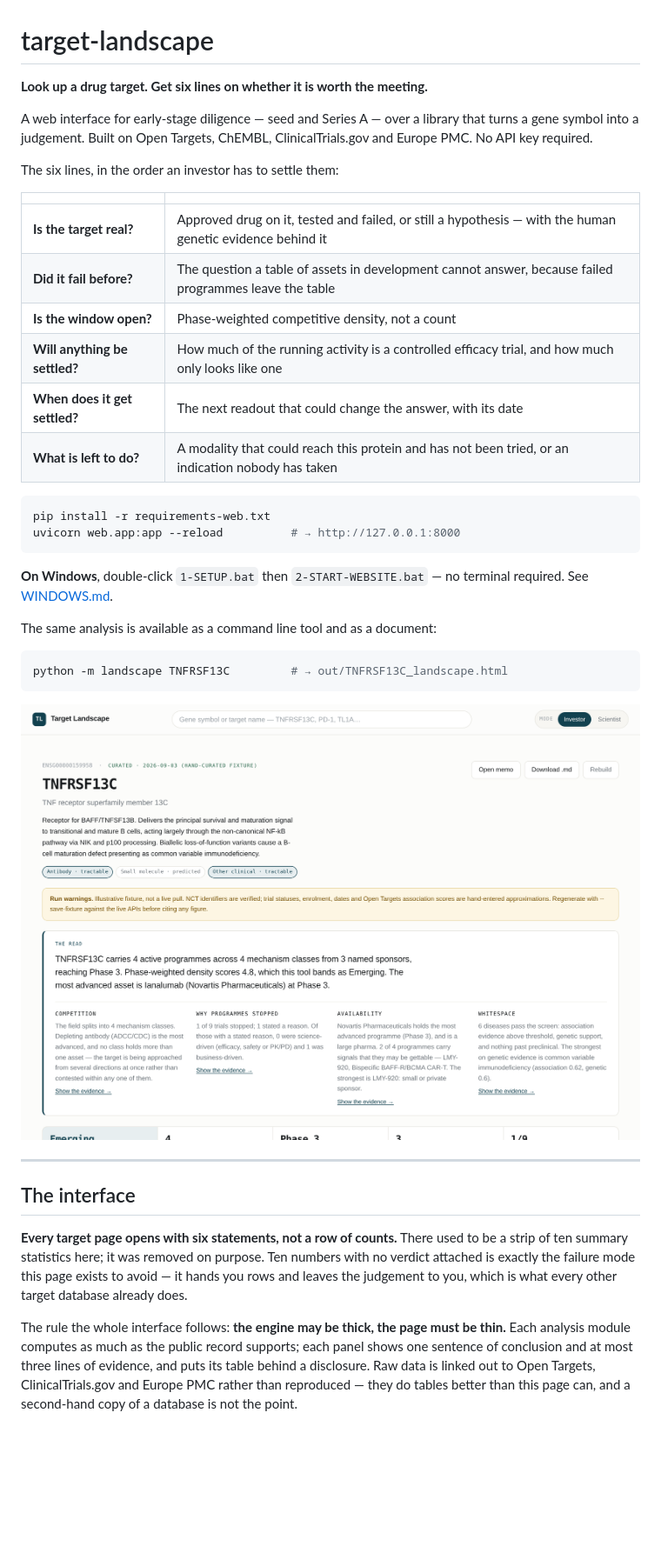
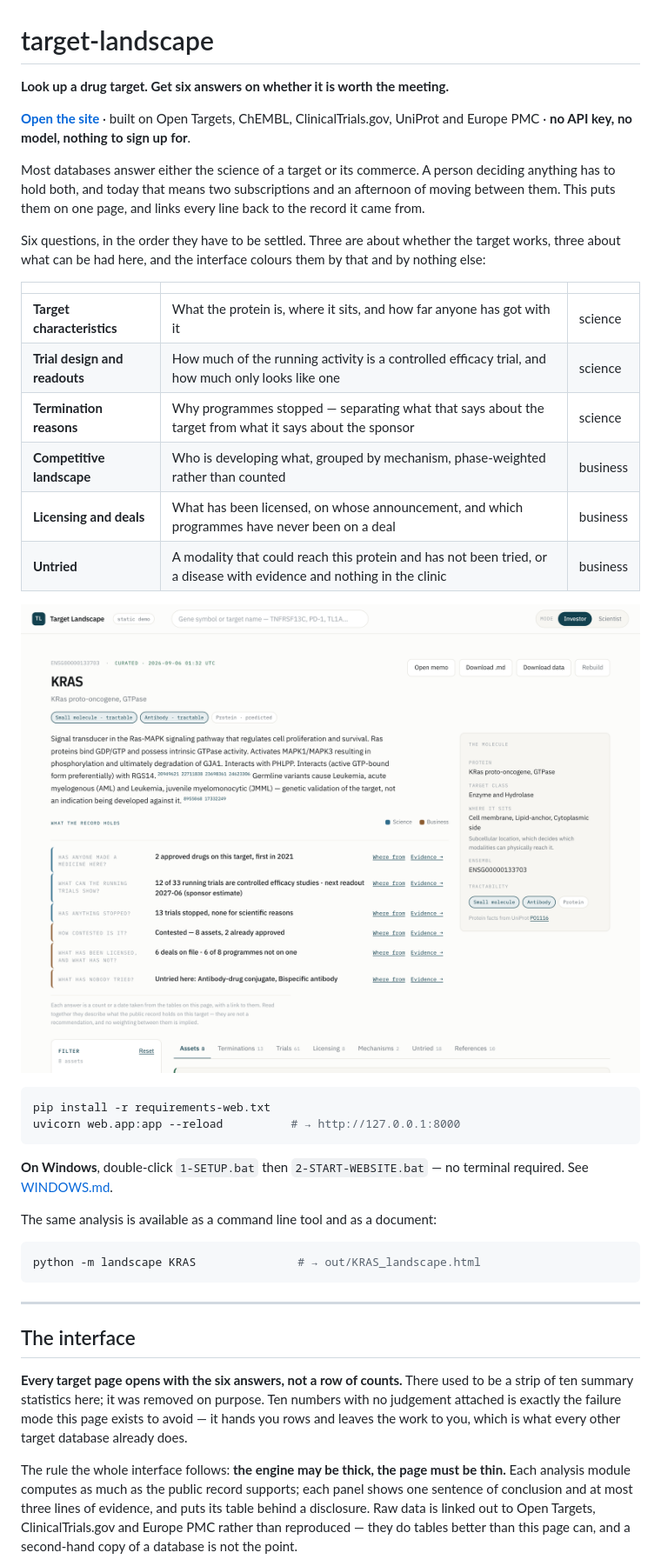
Before and after one commit to lfr53/Target-Landscape, a Markdown page: README.md, the part around one of its changes. Shown at 87% size. Drawn GitHub-style; pictures changed too: docs/images/read.png; blank space fills up the shorter version.

````diff
--- a/README.md
+++ b/README.md
@@ -1,21 +1,30 @@
 # target-landscape
 
-**Look up a drug target. Get six lines on whether it is worth the meeting.**
+**Look up a drug target. Get six answers on whether it is worth the meeting.**
 
-A web interface for early-stage diligence — seed and Series A — over a library
-that turns a gene symbol into a judgement. Built on Open Targets, ChEMBL,
-ClinicalTrials.gov and Europe PMC. No API key required.
+[**Open the site**](https://lfr53.github.io/Target-Landscape/) · built on Open
+Targets, ChEMBL, ClinicalTrials.gov, UniProt and Europe PMC · **no API key, no
+model, nothing to sign up for**.
 
-The six lines, in the order an investor has to settle them:
+Most databases answer either the science of a target or its commerce. A person
+deciding anything has to hold both, and today that means two subscriptions and
+an afternoon of moving between them. This puts them on one page, and links every
+line back to the record it came from.
 
-| | |
-|---|---|
-| **Is the target real?** | Approved drug on it, tested and failed, or still a hypothesis — with the human genetic evidence behind it |
-| **Did it fail before?** | The question a table of assets in development cannot answer, because failed programmes leave the table |
-| **Is the window open?** | Phase-weighted competitive density, not a count |
-| **Will anything be settled?** | How much of the running activity is a controlled efficacy trial, and how much only looks like one |
-| **When does it get settled?** | The next readout that could change the answer, with its date |
-| **What is left to do?** | A modality that could reach this protein and has not been tried, or an indication nobody has taken |
+Six questions, in the order they have to be settled. Three are about whether the
+target works, three about what can be had here, and the interface colours them
+by that and by nothing else:
+
+| | | |
+|---|---|---|
+| **Target characteristics** | What the protein is, where it sits, and how far anyone has got with it | science |
+| **Trial design and readouts** | How much of the running activity is a controlled efficacy trial, and how much only looks like one | science |
+| **Termination reasons** | Why programmes stopped — separating what that says about the target from what it says about the sponsor | science |
+| **Competitive landscape** | Who is developing what, grouped by mechanism, phase-weighted rather than counted | business |
+| **Licensing and deals** | What has been licensed, on whose announcement, and which programmes have never been on a deal | business |
+| **Untried** | A modality that could reach this protein and has not been tried, or a disease with evidence and nothing in the clinic | business |
+
+![The six answers, on KRAS](docs/images/read.png)
 
 ```bash
 pip install -r requirements-web.txt
@@ -28,25 +37,23 @@ terminal required. See [WINDOWS.md](WINDOWS.md).
 The same analysis is available as a command line tool and as a document:
 
 ```bash
-python -m landscape TNFRSF13C         # → out/TNFRSF13C_landscape.html
+python -m landscape KRAS               # → out/KRAS_landscape.html
 ```
-
-![The read, above the fold](docs/images/read.png)
 
 ---
 
 ## The interface
 
-**Every target page opens with six statements, not a row of counts.** There
-used to be a strip of ten summary statistics here; it was removed on purpose.
-Ten numbers with no verdict attached is exactly the failure mode this page
-exists to avoid — it hands you rows and leaves the judgement to you, which is
-what every other target database already does.
+**Every target page opens with the six answers, not a row of counts.** There used
+to be a strip of ten summary statistics here; it was removed on purpose. Ten
+numbers with no judgement attached is exactly the failure mode this page exists
+to avoid — it hands you rows and leaves the work to you, which is what every
+other target database already does.
 
-The rule the whole interface follows: **the engine may be thick, the page must
-be thin.** Each analysis module computes as much as the public record supports;
-each panel shows one sentence of conclusion and at most three lines of evidence,
-and puts its table behind a disclosure. Raw data is linked out to Open Targets,
+The rule the whole interface follows: **the engine may be thick, the page must be
+thin.** Each analysis module computes as much as the public record supports; each
+panel shows one sentence of conclusion and at most three lines of evidence, and
+puts its table behind a disclosure. Raw data is linked out to Open Targets,
 ClinicalTrials.gov and Europe PMC rather than reproduced — they do tables better
 than this page can, and a second-hand copy of a database is not the point.
 
````
Also changed, not shown: other parts of README.md (+177 -136 lines), docs/images/home.png, docs/images/licensing.png, docs/images/mechanisms.png, docs/images/terminations.png, docs/images/trials.png (added).
